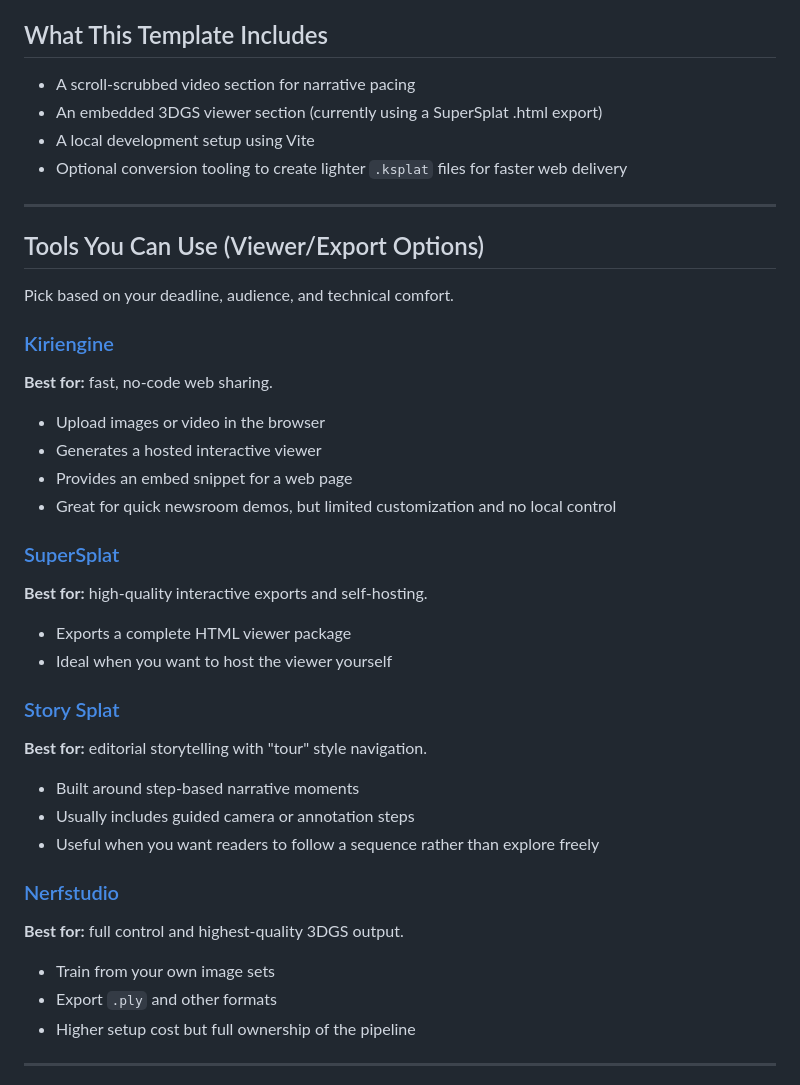
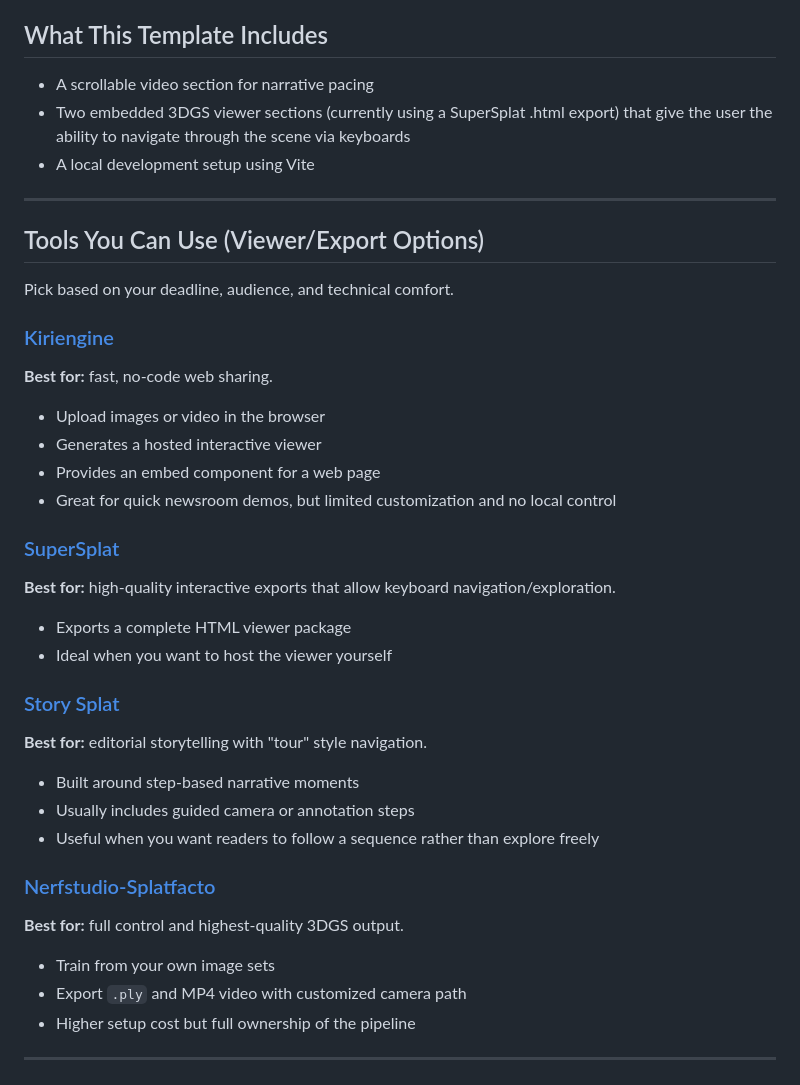
Before and after one commit to annabellelj/3DGS-journalism-scrolly, a Markdown page: README.md, the part around one of its changes. GitHub-like rendering.

```diff
--- a/README.md
+++ b/README.md
@@ -4,10 +4,9 @@ A template for building scroll‑driven story pages that blend 3D Gaussian Splat
 
 ## What This Template Includes
 
-- A scroll‑scrubbed video section for narrative pacing
-- An embedded 3DGS viewer section (currently using a SuperSplat .html export)
+- A scrollable video section for narrative pacing
+- Two embedded 3DGS viewer sections (currently using a SuperSplat .html export) that give the user the ability to navigate through the scene via keyboards
 - A local development setup using Vite
-- Optional conversion tooling to create lighter `.ksplat` files for faster web delivery
 
 ---
 
@@ -19,11 +18,11 @@ Pick based on your deadline, audience, and technical comfort.
 **Best for:** fast, no‑code web sharing.
 - Upload images or video in the browser
 - Generates a hosted interactive viewer
-- Provides an embed snippet for a web page
+- Provides an embed component for a web page
 - Great for quick newsroom demos, but limited customization and no local control
 
 ### [SuperSplat](https://supersplat.app)
-**Best for:** high‑quality interactive exports and self‑hosting.
+**Best for:** high‑quality interactive exports that allow keyboard navigation/exploration.
 - Exports a complete HTML viewer package
 - Ideal when you want to host the viewer yourself
 
@@ -33,10 +32,10 @@ Pick based on your deadline, audience, and technical comfort.
 - Usually includes guided camera or annotation steps
 - Useful when you want readers to follow a sequence rather than explore freely
 
-### [Nerfstudio](https://docs.nerf.studio)
+### [Nerfstudio-Splatfacto](https://docs.nerf.studio)
 **Best for:** full control and highest‑quality 3DGS output.
 - Train from your own image sets
-- Export `.ply` and other formats
+- Export `.ply` and MP4 video with customized camera path
 - Higher setup cost but full ownership of the pipeline
 
 ---
```
Also changed, not shown: other parts of README.md (+5 -26 lines).
